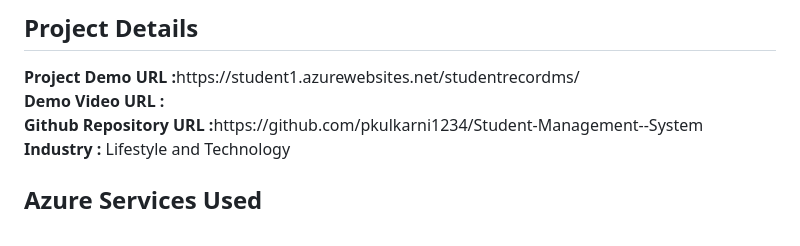
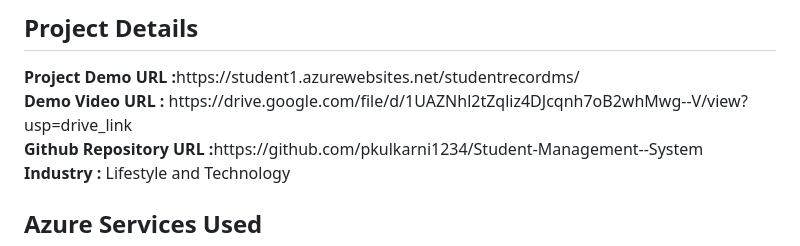
Before and after one commit to pkulkarni1234/Student-Management--System, a Markdown page: README.md, the part around the change. GitHub-like rendering.

```diff
--- a/README.md
+++ b/README.md
@@ -3,7 +3,7 @@
 <br>
 <h2>Project Details</h2>
 <b>Project Demo URL :</b>https://student1.azurewebsites.net/studentrecordms/ <br>
-<b>Demo Video URL :</b> <br>
+<b>Demo Video URL :</b> https://drive.google.com/file/d/1UAZNhl2tZqliz4DJcqnh7oB2whMwg--V/view?usp=drive_link<br>
 <b>Github Repository URL :</b>https://github.com/pkulkarni1234/Student-Management--System  <br>
 <b>Industry :</b> Lifestyle and Technology<br>
 <h2>Azure Services Used </h2>
```
